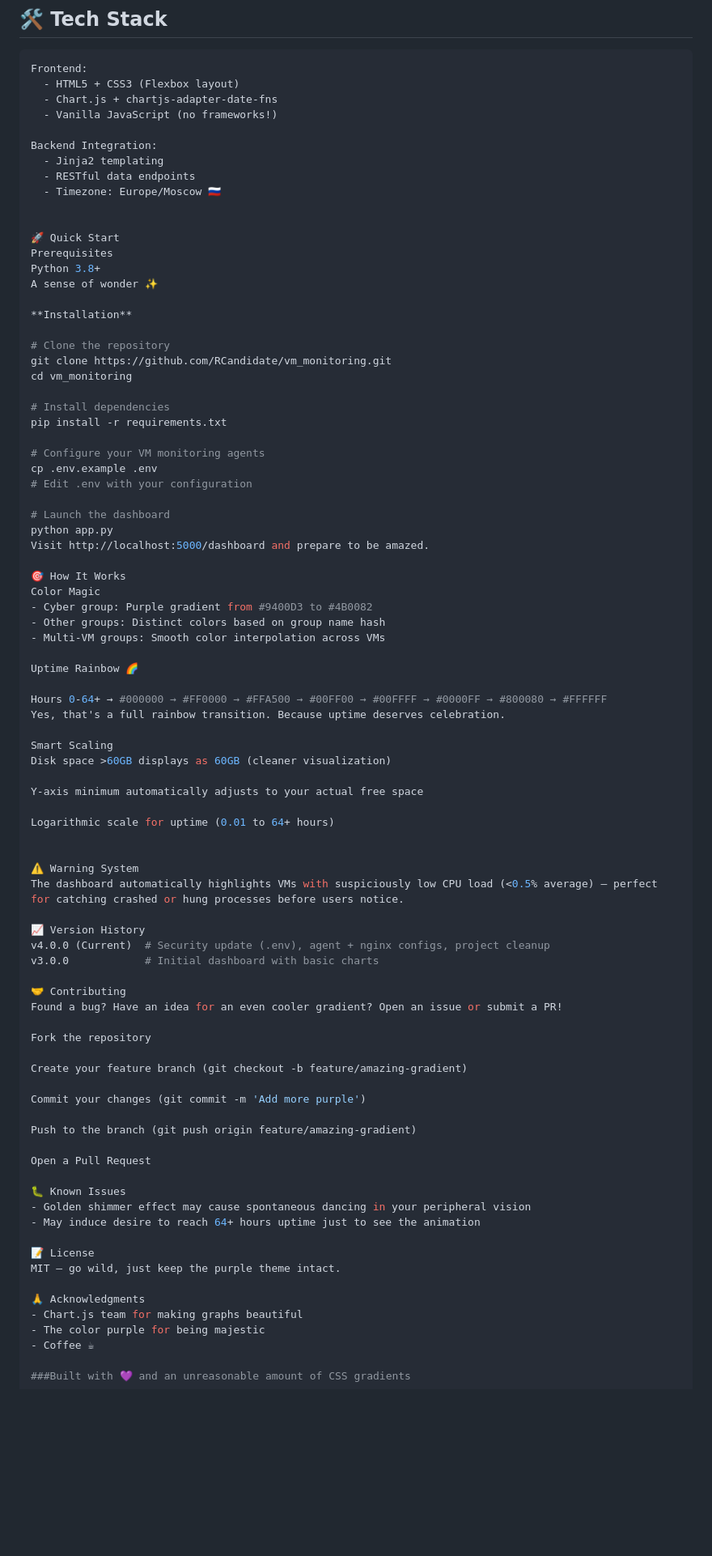
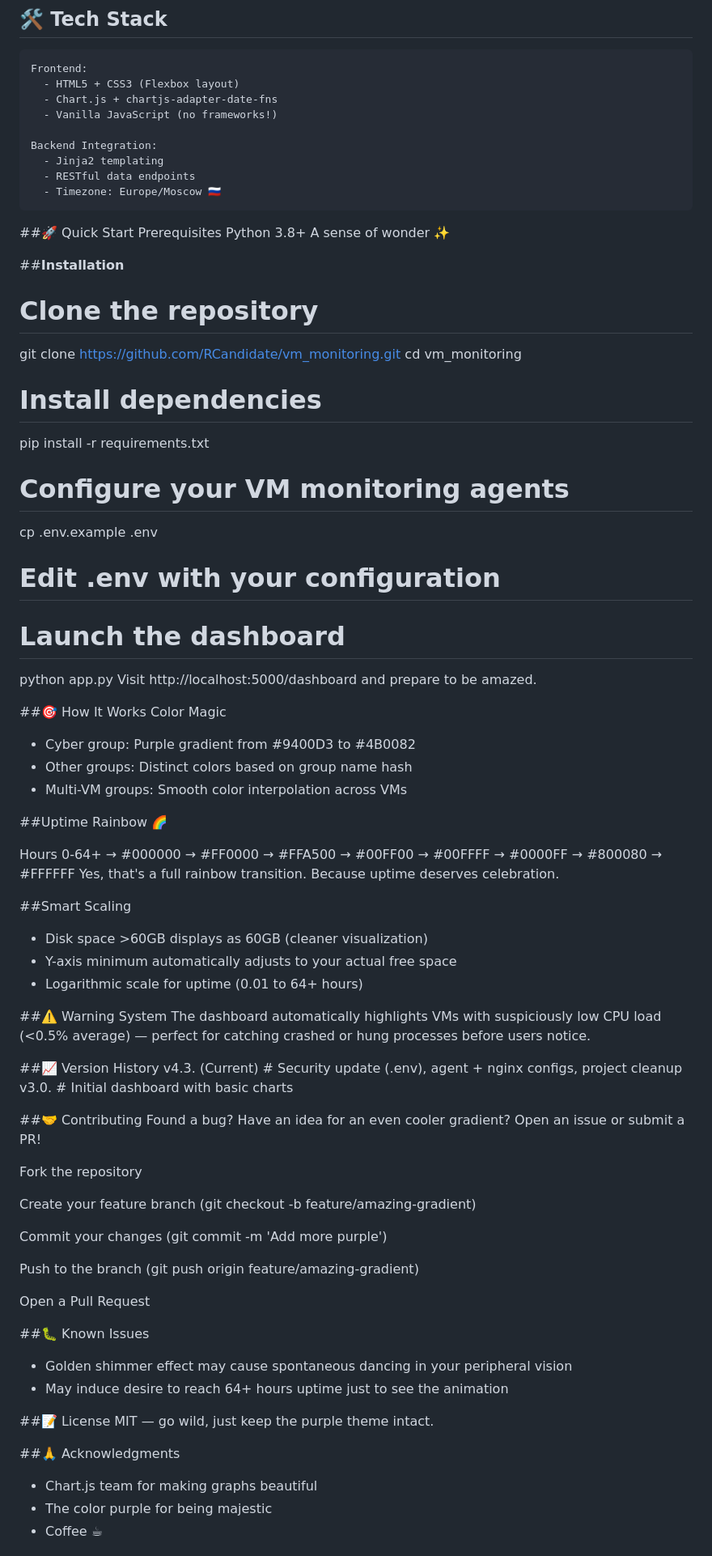
Before and after one commit to RCandidate/vm_monitoring, a Markdown page: README.md, the part around the change. Shown at 81% size. Rendered like a GitHub page; blank space fills up the shorter version.

Commit message:
v4.3: Realistic text description

````diff
--- a/README.md
+++ b/README.md
@@ -36,14 +36,14 @@ Backend Integration:
   - Jinja2 templating
   - RESTful data endpoints
   - Timezone: Europe/Moscow 🇷🇺
+```
 
-
-🚀 Quick Start
+##🚀 Quick Start
 Prerequisites
 Python 3.8+
 A sense of wonder ✨
 
-**Installation**
+##**Installation**
 
 # Clone the repository
 git clone https://github.com/RCandidate/vm_monitoring.git
@@ -60,33 +60,31 @@ cp .env.example .env
 python app.py
 Visit http://localhost:5000/dashboard and prepare to be amazed.
 
-🎯 How It Works
+##🎯 How It Works
 Color Magic
 - Cyber group: Purple gradient from #9400D3 to #4B0082
 - Other groups: Distinct colors based on group name hash
 - Multi-VM groups: Smooth color interpolation across VMs
 
-Uptime Rainbow 🌈
+##Uptime Rainbow 🌈
 
 Hours 0-64+ → #000000 → #FF0000 → #FFA500 → #00FF00 → #00FFFF → #0000FF → #800080 → #FFFFFF
 Yes, that's a full rainbow transition. Because uptime deserves celebration.
 
-Smart Scaling
-Disk space >60GB displays as 60GB (cleaner visualization)
-
-Y-axis minimum automatically adjusts to your actual free space
-
-Logarithmic scale for uptime (0.01 to 64+ hours)
+##Smart Scaling
+- Disk space >60GB displays as 60GB (cleaner visualization)
+- Y-axis minimum automatically adjusts to your actual free space
+- Logarithmic scale for uptime (0.01 to 64+ hours)
 
 
-⚠️ Warning System
+##⚠️ Warning System
 The dashboard automatically highlights VMs with suspiciously low CPU load (<0.5% average) — perfect for catching crashed or hung processes before users notice.
 
-📈 Version History
-v4.0.0 (Current)  # Security update (.env), agent + nginx configs, project cleanup
-v3.0.0            # Initial dashboard with basic charts
+##📈 Version History
+v4.3. (Current)  # Security update (.env), agent + nginx configs, project cleanup
+v3.0.            # Initial dashboard with basic charts
 
-🤝 Contributing
+##🤝 Contributing
 Found a bug? Have an idea for an even cooler gradient? Open an issue or submit a PR!
 
 Fork the repository
@@ -99,14 +97,14 @@ Push to the branch (git push origin feature/amazing-gradient)
 
 Open a Pull Request
 
-🐛 Known Issues
+##🐛 Known Issues
 - Golden shimmer effect may cause spontaneous dancing in your peripheral vision
 - May induce desire to reach 64+ hours uptime just to see the animation
 
-📝 License
+##📝 License
 MIT — go wild, just keep the purple theme intact.
 
-🙏 Acknowledgments
+##🙏 Acknowledgments
 - Chart.js team for making graphs beautiful
 - The color purple for being majestic
 - Coffee ☕
````
